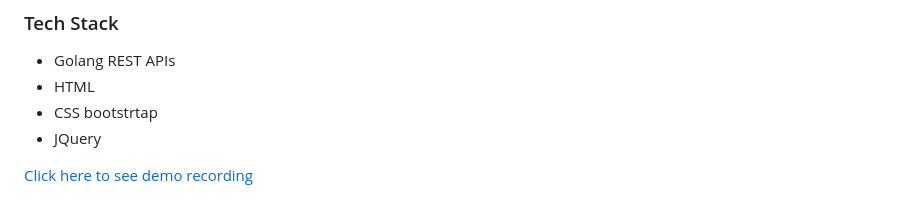
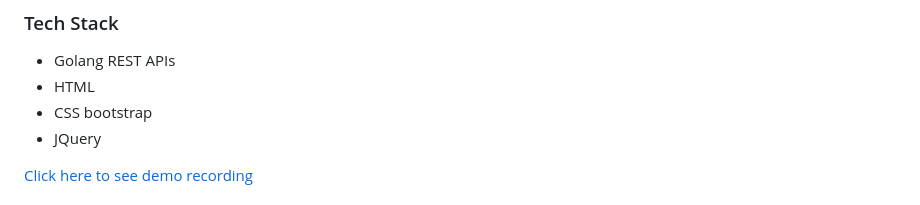
Before and after one commit to suhelzende/loan-application-system, a Markdown page: README.md, the part around the change. Drawn GitHub-style.

```diff
--- a/README.md
+++ b/README.md
@@ -4,7 +4,7 @@
 
 - Golang REST APIs
 - HTML
-- CSS bootstrtap
+- CSS bootstrap
 - JQuery
 
 [Click here to see demo recording](https://www.loom.com/share/44c8e463a096402db532a5e8799f4d6f?sid=c57cc034-4b11-4f44-a49d-888e76032b1e)
```
